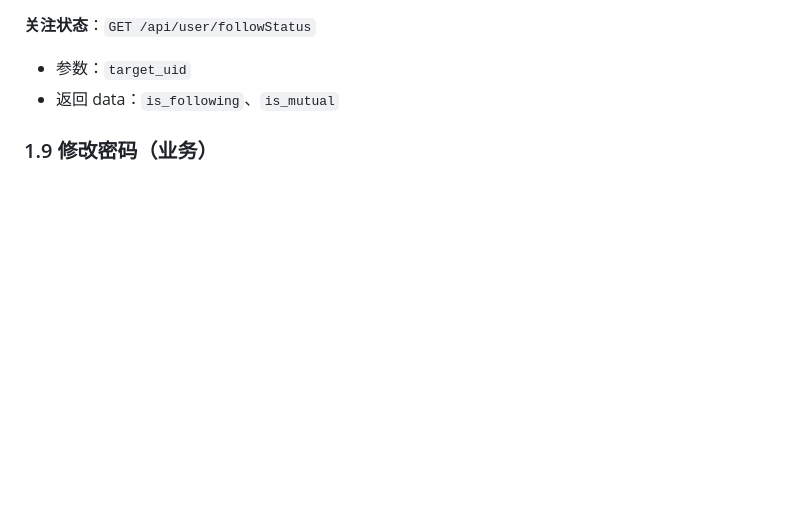
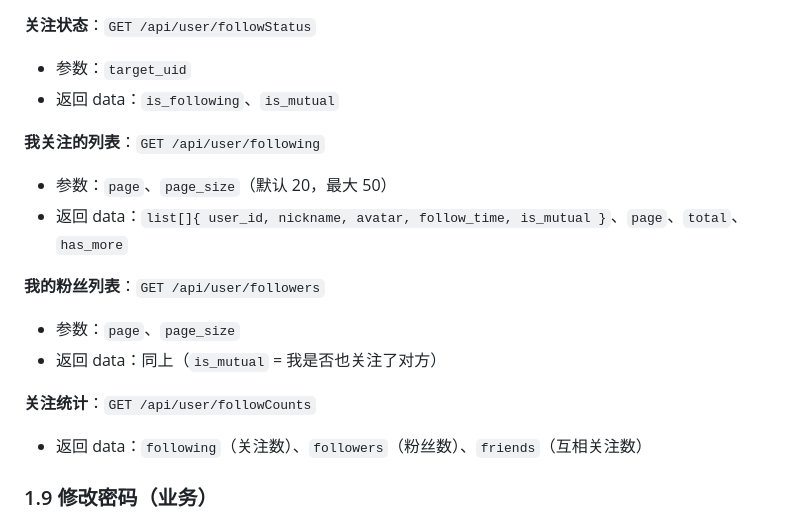
Before and after one commit to QingZhuMr/acgo, a Markdown page: docs/API接口文档.md, the part around the change. Rendered like a GitHub page; blank space fills up the shorter version.

Commit message:
API文档：关注体系补充 following/followers/followCounts 接口

```diff
--- a/docs/API接口文档.md
+++ b/docs/API接口文档.md
@@ -179,6 +179,17 @@
 **关注状态**：`GET /api/user/followStatus`
 - 参数：`target_uid`
 - 返回 data：`is_following`、`is_mutual`
+
+**我关注的列表**：`GET /api/user/following`
+- 参数：`page`、`page_size`（默认 20，最大 50）
+- 返回 data：`list[]{ user_id, nickname, avatar, follow_time, is_mutual }`、`page`、`total`、`has_more`
+
+**我的粉丝列表**：`GET /api/user/followers`
+- 参数：`page`、`page_size`
+- 返回 data：同上（`is_mutual` = 我是否也关注了对方）
+
+**关注统计**：`GET /api/user/followCounts`
+- 返回 data：`following`（关注数）、`followers`（粉丝数）、`friends`（互相关注数）
 
 ### 1.9 修改密码（业务）
 
```
